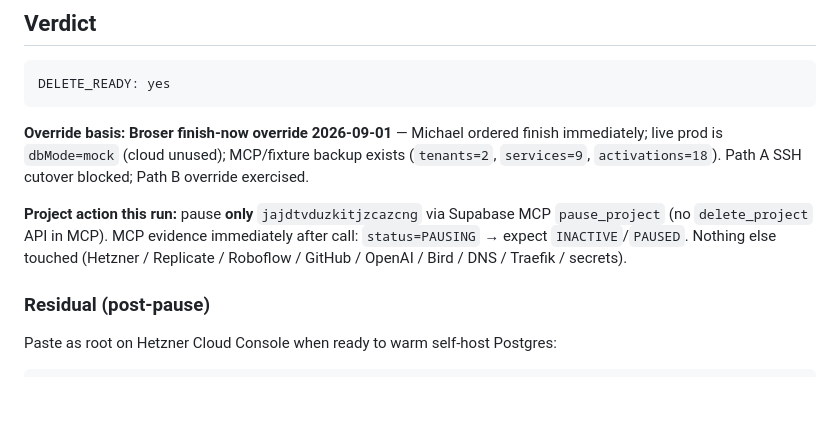
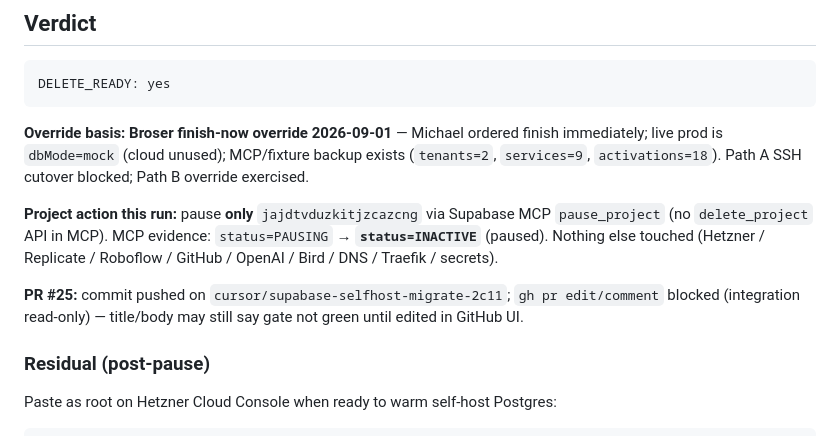
Before and after one commit to Broser-ai/PraxisOS, a Markdown page: docs/ops/supabase-delete-gate.md, the part around the change. Drawn GitHub-style; blank space fills up the shorter version.

Commit message:
docs(ops): confirm jajdtvduzkitjzcazcng INACTIVE after MCP pause
DELETE_READY yes under Broser finish-now override; pause completed.

Co-authored-by: Broser-ai <Broser-ai@users.noreply.github.com>

```diff
--- a/docs/ops/supabase-delete-gate.md
+++ b/docs/ops/supabase-delete-gate.md
@@ -26,7 +26,9 @@ DELETE_READY: yes
 
 **Override basis:** **Broser finish-now override 2026-09-01** — Michael ordered finish immediately; live prod is `dbMode=mock` (cloud unused); MCP/fixture backup exists (`tenants=2`, `services=9`, `activations=18`). Path A SSH cutover blocked; Path B override exercised.
 
-**Project action this run:** pause **only** `jajdtvduzkitjzcazcng` via Supabase MCP `pause_project` (no `delete_project` API in MCP). MCP evidence immediately after call: `status=PAUSING` → expect `INACTIVE`/`PAUSED`. Nothing else touched (Hetzner / Replicate / Roboflow / GitHub / OpenAI / Bird / DNS / Traefik / secrets).
+**Project action this run:** pause **only** `jajdtvduzkitjzcazcng` via Supabase MCP `pause_project` (no `delete_project` API in MCP). MCP evidence: `status=PAUSING` → **`status=INACTIVE`** (paused). Nothing else touched (Hetzner / Replicate / Roboflow / GitHub / OpenAI / Bird / DNS / Traefik / secrets).
+
+**PR #25:** commit pushed on `cursor/supabase-selfhost-migrate-2c11`; `gh pr edit/comment` blocked (integration read-only) — title/body may still say gate not green until edited in GitHub UI.
 
 ### Residual (post-pause)
 
```
